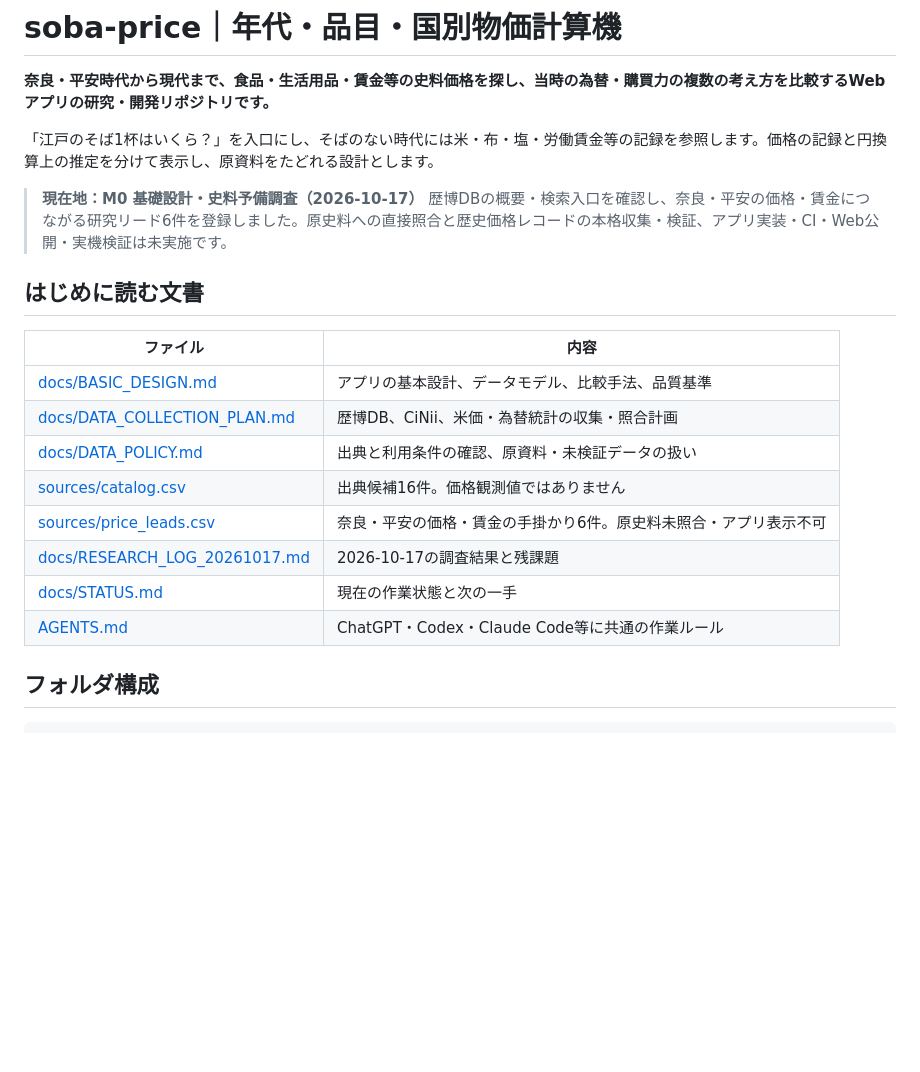
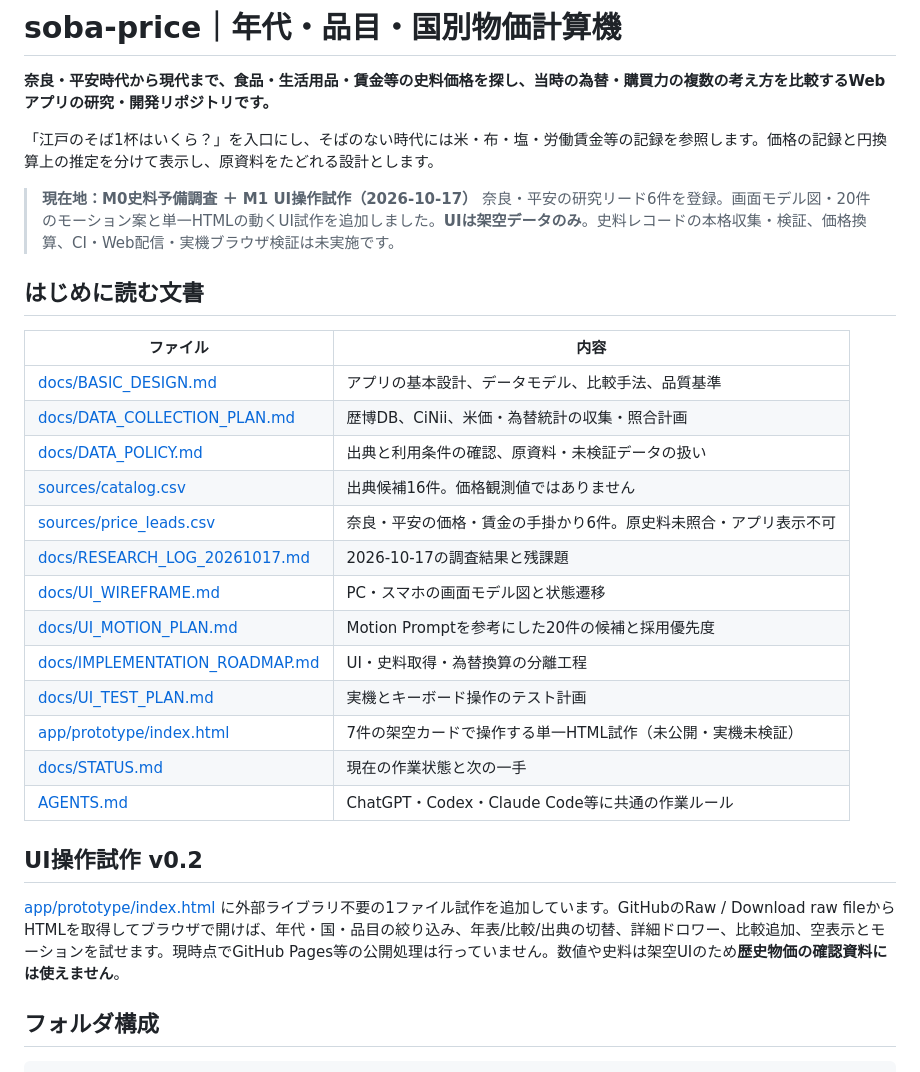
Before and after one commit to yama-books/soba-price, a Markdown page: README.md, the part around the change. Rendered like a GitHub page; blank space fills up the shorter version.

Commit message:
docs: link v0.2 UI model, motions and interactive prototype

```diff
--- a/README.md
+++ b/README.md
@@ -4,8 +4,8 @@
 
 「江戸のそば1杯はいくら？」を入口にし、そばのない時代には米・布・塩・労働賃金等の記録を参照します。価格の記録と円換算上の推定を分けて表示し、原資料をたどれる設計とします。
 
-> **現在地：M0 基礎設計・史料予備調査（2026-10-17）**
-> 歴博DBの概要・検索入口を確認し、奈良・平安の価格・賃金につながる研究リード6件を登録しました。原史料への直接照合と歴史価格レコードの本格収集・検証、アプリ実装・CI・Web公開・実機検証は未実施です。
+> **現在地：M0史料予備調査 ＋ M1 UI操作試作（2026-10-17）**
+> 奈良・平安の研究リード6件を登録。画面モデル図・20件のモーション案と単一HTMLの動くUI試作を追加しました。**UIは架空データのみ**。史料レコードの本格収集・検証、価格換算、CI・Web配信・実機ブラウザ検証は未実施です。
 
 ## はじめに読む文書
 
@@ -17,8 +17,17 @@
 | [sources/catalog.csv](sources/catalog.csv) | 出典候補16件。価格観測値ではありません |
 | [sources/price_leads.csv](sources/price_leads.csv) | 奈良・平安の価格・賃金の手掛かり6件。原史料未照合・アプリ表示不可 |
 | [docs/RESEARCH_LOG_20261017.md](docs/RESEARCH_LOG_20261017.md) | 2026-10-17の調査結果と残課題 |
+| [docs/UI_WIREFRAME.md](docs/UI_WIREFRAME.md) | PC・スマホの画面モデル図と状態遷移 |
+| [docs/UI_MOTION_PLAN.md](docs/UI_MOTION_PLAN.md) | Motion Promptを参考にした20件の候補と採用優先度 |
+| [docs/IMPLEMENTATION_ROADMAP.md](docs/IMPLEMENTATION_ROADMAP.md) | UI・史料取得・為替換算の分離工程 |
+| [docs/UI_TEST_PLAN.md](docs/UI_TEST_PLAN.md) | 実機とキーボード操作のテスト計画 |
+| [app/prototype/index.html](app/prototype/index.html) | 7件の架空カードで操作する単一HTML試作（未公開・実機未検証） |
 | [docs/STATUS.md](docs/STATUS.md) | 現在の作業状態と次の一手 |
 | [AGENTS.md](AGENTS.md) | ChatGPT・Codex・Claude Code等に共通の作業ルール |
+
+## UI操作試作 v0.2
+
+[app/prototype/index.html](app/prototype/index.html) に外部ライブラリ不要の1ファイル試作を追加しています。GitHubのRaw / Download raw fileからHTMLを取得してブラウザで開けば、年代・国・品目の絞り込み、年表/比較/出典の切替、詳細ドロワー、比較追加、空表示とモーションを試せます。現時点でGitHub Pages等の公開処理は行っていません。数値や史料は架空UIのため**歴史物価の確認資料には使えません**。
 
 ## フォルダ構成
 
```
